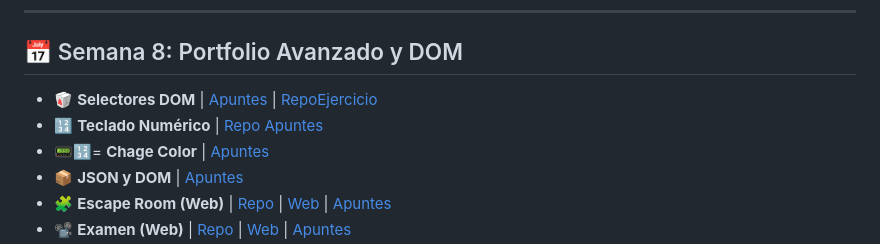
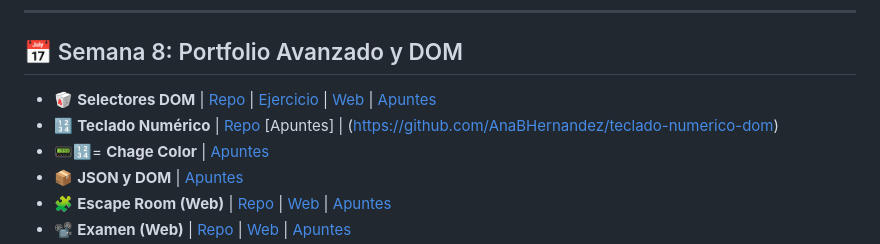
Before and after one commit to AnaBHernandez/confeccion-web-2026, a Markdown page: README.md, the part around one of its changes. Drawn GitHub-style.

Commit message:
docs: actualizar README

```diff
--- a/README.md
+++ b/README.md
@@ -59,8 +59,8 @@ Repositorio centralizado de apuntes y proyectos.
 
 ## 📅 Semana 8: Portfolio Avanzado y DOM
 
-* 🥡 **Selectores DOM** | [Apuntes](https://github.com/AnaBHernandez/confeccion-web-2026/blob/main/semanas/semana-08/apuntes/selectores-dom.md) | [Repo](https://github.com/AnaBHernandez/ejercicio-selectores-dom)[Ejercicio](https://anabhernandez.github.io/ejercicio-selectores-dom/)
-* 🔢 **Teclado Numérico** | [Repo](https://github.com/AnaBHernandez/teclado-numerico-dom) [Apuntes](https://github.com/AnaBHernandez/teclado-numerico-dom)
+* 🥡 **Selectores DOM** | [Repo](https://github.com/AnaBHernandez/ejercicio-selectores-dom) | [Ejercicio](https://anabhernandez.github.io/ejercicio-selectores-dom/) | [Web](https://anabhernandez.github.io/ejercicio-selectores-dom/) | [Apuntes](https://github.com/AnaBHernandez/confeccion-web-2026/blob/main/semanas/semana-08/apuntes/selectores-dom.md)
+* 🔢 **Teclado Numérico** | [Repo](https://github.com/AnaBHernandez/teclado-numerico-dom) [Apuntes] | (https://github.com/AnaBHernandez/teclado-numerico-dom)
 * 📟🔢= **Chage Color** | [Apuntes](https://github.com/AnaBHernandez/confeccion-web-2026/blob/main/semanas/semana-08/apuntes/json-dom.md)
 * 📦 **JSON y DOM** | [Apuntes](https://github.com/AnaBHernandez/confeccion-web-2026/blob/main/semanas/semana-08/apuntes/change-color.md)
 * 🧩 **Escape Room (Web)** | [Repo](https://github.com/AnaBHernandez/escape-room) | [Web](https://anabhernandez.github.io/escape-room/) | [Apuntes](https://github.com/AnaBHernandez/confeccion-web-2026/blob/main/semanas/semana-08/apuntes/escape-room.md)
```
Also changed, not shown: other parts of README.md (+1 -1 lines).
